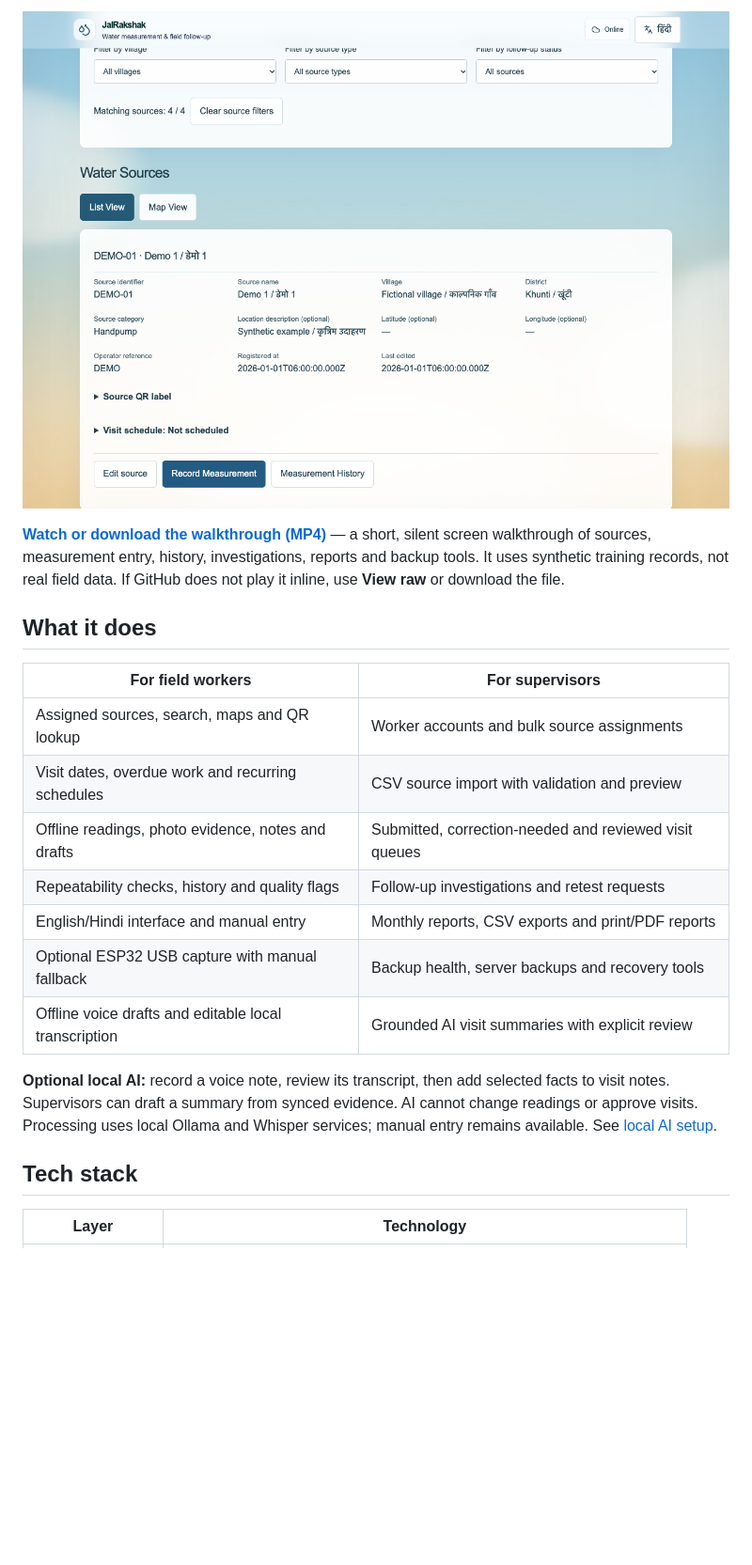
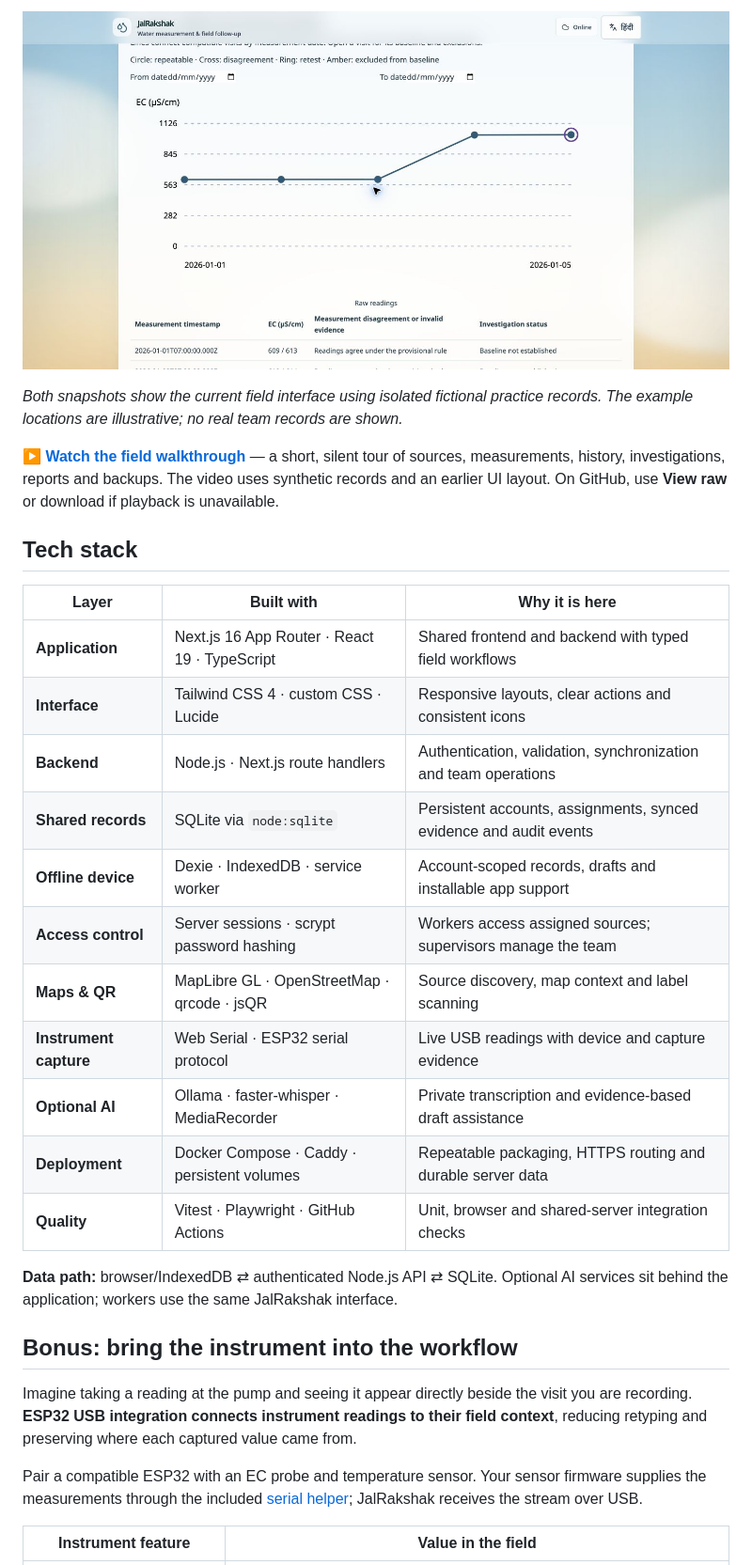
Before and after one commit to thisisanubhav/jalrakshak, a Markdown page: README.md, the part around one of its changes. Shown at 94% size. Rendered like a GitHub page; pictures changed too: docs/media/field-history.jpg (added); blank space fills up the shorter version.

```diff
--- a/README.md
+++ b/README.md
@@ -38,26 +104,33 @@ Illustrative application captures using isolated, fictional training records; so
 
-[![Watch the JalRakshak field walkthrough](docs/media/sources.png)](docs/media/field-walkthrough.mp4)
+![JalRakshak EC history chart with repeated readings, a linked retest and raw evidence table](docs/media/field-history.jpg)
 
-**[Watch or download the walkthrough (MP4)](docs/media/field-walkthrough.mp4)** — a short, silent screen walkthrough of sources, measurement entry, history, investigations, reports and backup tools. It uses synthetic training records, not real field data. If GitHub does not play it inline, use **View raw** or download the file.
+*Both snapshots show the current field interface using isolated fictional practice records. The example locations are illustrative; no real team records are shown.*
 
-## What it does
-
-| For field workers | For supervisors |
-| --- | --- |
-| Assigned sources, search, maps and QR lookup | Worker accounts and bulk source assignments |
-| Visit dates, overdue work and recurring schedules | CSV source import with validation and preview |
-| Offline readings, photo evidence, notes and drafts | Submitted, correction-needed and reviewed visit queues |
-| Repeatability checks, history and quality flags | Follow-up investigations and retest requests |
-| English/Hindi interface and manual entry | Monthly reports, CSV exports and print/PDF reports |
-| Optional ESP32 USB capture with manual fallback | Backup health, server backups and recovery tools |
-| Offline voice drafts and editable local transcription | Grounded AI visit summaries with explicit review |
-
-**Optional local AI:** record a voice note, review its transcript, then add selected
-facts to visit notes. Supervisors can draft a summary from synced evidence. AI cannot
-change readings or approve visits. Processing uses local Ollama and Whisper services;
-manual entry remains available. See [local AI setup](docs/field/local-ai.md).
+**▶ [Watch the field walkthrough](docs/media/field-walkthrough.mp4)** — a short, silent tour of sources, measurements, history, investigations, reports and backups. The video uses synthetic records and an earlier UI layout. On GitHub, use **View raw** or download if playback is unavailable.
 
 ## Tech stack
 
-| Layer | Technology |
+| Layer | Built with | Why it is here |
+| --- | --- | --- |
+| **Application** | Next.js 16 App Router · React 19 · TypeScript | Shared frontend and backend with typed field workflows |
+| **Interface** | Tailwind CSS 4 · custom CSS · Lucide | Responsive layouts, clear actions and consistent icons |
+| **Backend** | Node.js · Next.js route handlers | Authentication, validation, synchronization and team operations |
+| **Shared records** | SQLite via `node:sqlite` | Persistent accounts, assignments, synced evidence and audit events |
+| **Offline device** | Dexie · IndexedDB · service worker | Account-scoped records, drafts and installable app support |
+| **Access control** | Server sessions · scrypt password hashing | Workers access assigned sources; supervisors manage the team |
+| **Maps & QR** | MapLibre GL · OpenStreetMap · qrcode · jsQR | Source discovery, map context and label scanning |
+| **Instrument capture** | Web Serial · ESP32 serial protocol | Live USB readings with device and capture evidence |
+| **Optional AI** | Ollama · faster-whisper · MediaRecorder | Private transcription and evidence-based draft assistance |
+| **Deployment** | Docker Compose · Caddy · persistent volumes | Repeatable packaging, HTTPS routing and durable server data |
+| **Quality** | Vitest · Playwright · GitHub Actions | Unit, browser and shared-server integration checks |
+
+**Data path:** browser/IndexedDB ⇄ authenticated Node.js API ⇄ SQLite. Optional AI services sit behind the application; workers use the same JalRakshak interface.
+
+## Bonus: bring the instrument into the workflow
+
+Imagine taking a reading at the pump and seeing it appear directly beside the visit you are recording. **ESP32 USB integration connects instrument readings to their field context**, reducing retyping and preserving where each captured value came from.
+
+Pair a compatible ESP32 with an EC probe and temperature sensor. Your sensor firmware supplies the measurements through the included [serial helper](firmware/esp32/JalRakshakSerial.h); JalRakshak receives the stream over USB.
+
+| Instrument feature | Value in the field |
 | --- | --- |
```
Also changed, not shown: other parts of README.md (+173 -74 lines), docs/media/field-map.jpg (added).
